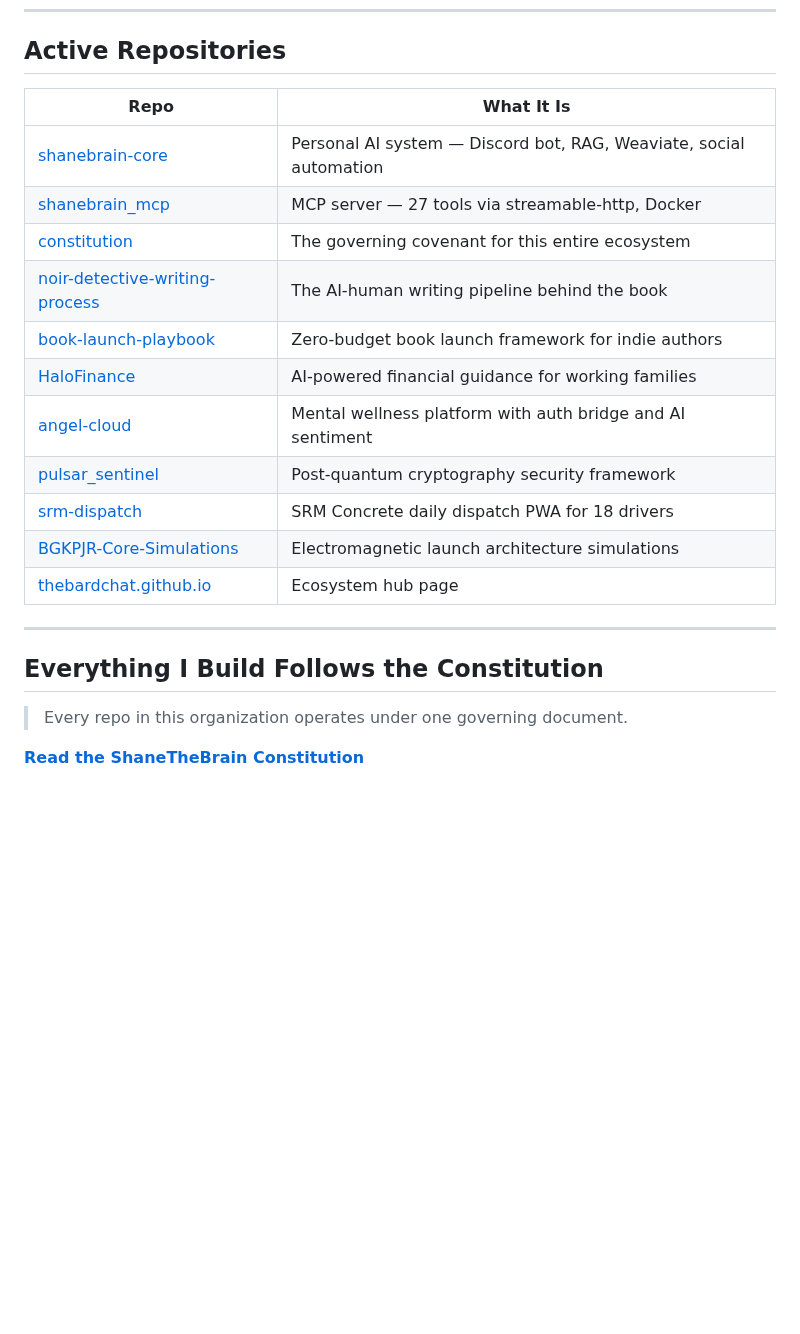
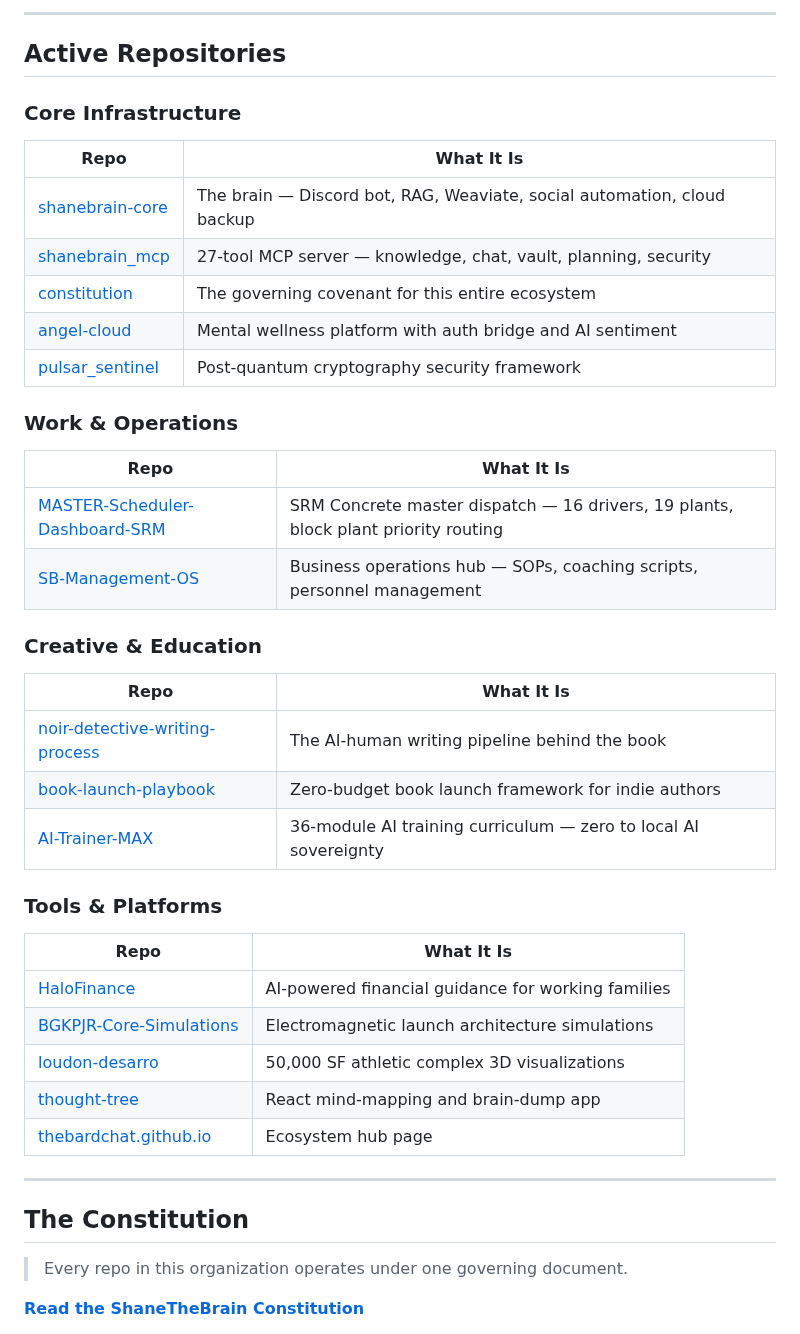
Before and after one commit to thebardchat/thebardchat, a Markdown page: README.md, the part around one of its changes. GitHub-like rendering; blank space fills up the shorter version.

```diff
--- a/README.md
+++ b/README.md
@@ -77,22 +101,45 @@ Every repo I build exists somewhere on this map.
+---
+
 ## Active Repositories
+
+### Core Infrastructure
 
 | Repo | What It Is |
 |------|-----------|
-| [shanebrain-core](https://github.com/thebardchat/shanebrain-core) | Personal AI system — Discord bot, RAG, Weaviate, social automation |
-| [shanebrain_mcp](https://github.com/thebardchat/shanebrain_mcp) | MCP server — 27 tools via streamable-http, Docker |
+| [shanebrain-core](https://github.com/thebardchat/shanebrain-core) | The brain — Discord bot, RAG, Weaviate, social automation, cloud backup |
+| [shanebrain_mcp](https://github.com/thebardchat/shanebrain_mcp) | 27-tool MCP server — knowledge, chat, vault, planning, security |
 | [constitution](https://github.com/thebardchat/constitution) | The governing covenant for this entire ecosystem |
+| [angel-cloud](https://github.com/thebardchat/angel-cloud) | Mental wellness platform with auth bridge and AI sentiment |
+| [pulsar_sentinel](https://github.com/thebardchat/pulsar_sentinel) | Post-quantum cryptography security framework |
+
+### Work & Operations
+
+| Repo | What It Is |
+|------|-----------|
+| [MASTER-Scheduler-Dashboard-SRM](https://github.com/thebardchat/MASTER-Scheduler-Dashboard-SRM) | SRM Concrete master dispatch — 16 drivers, 19 plants, block plant priority routing |
+| [SB-Management-OS](https://github.com/thebardchat/SB-Management-OS) | Business operations hub — SOPs, coaching scripts, personnel management |
+
+### Creative & Education
+
+| Repo | What It Is |
+|------|-----------|
 | [noir-detective-writing-process](https://github.com/thebardchat/noir-detective-writing-process) | The AI-human writing pipeline behind the book |
 | [book-launch-playbook](https://github.com/thebardchat/book-launch-playbook) | Zero-budget book launch framework for indie authors |
+| [AI-Trainer-MAX](https://github.com/thebardchat/AI-Trainer-MAX) | 36-module AI training curriculum — zero to local AI sovereignty |
+
+### Tools & Platforms
+
+| Repo | What It Is |
+|------|-----------|
 | [HaloFinance](https://github.com/thebardchat/HaloFinance) | AI-powered financial guidance for working families |
-| [angel-cloud](https://github.com/thebardchat/angel-cloud) | Mental wellness platform with auth bridge and AI sentiment |
-| [pulsar_sentinel](https://github.com/thebardchat/pulsar_sentinel) | Post-quantum cryptography security framework |
-| [srm-dispatch](https://github.com/thebardchat/srm-dispatch) | SRM Concrete daily dispatch PWA for 18 drivers |
 | [BGKPJR-Core-Simulations](https://github.com/thebardchat/BGKPJR-Core-Simulations) | Electromagnetic launch architecture simulations |
+| [loudon-desarro](https://github.com/thebardchat/loudon-desarro) | 50,000 SF athletic complex 3D visualizations |
+| [thought-tree](https://github.com/thebardchat/thought-tree) | React mind-mapping and brain-dump app |
 | [thebardchat.github.io](https://github.com/thebardchat/thebardchat.github.io) | Ecosystem hub page |
 
 ---
 
-## Everything I Build Follows the Constitution
+## The Constitution
 
 > Every repo in this organization operates under one governing document.
 
```
Also changed, not shown: other parts of README.md (+65 -36 lines), .github/assets/avatar.png (added), .github/assets/ecosystem.png (added), 1 other file.
